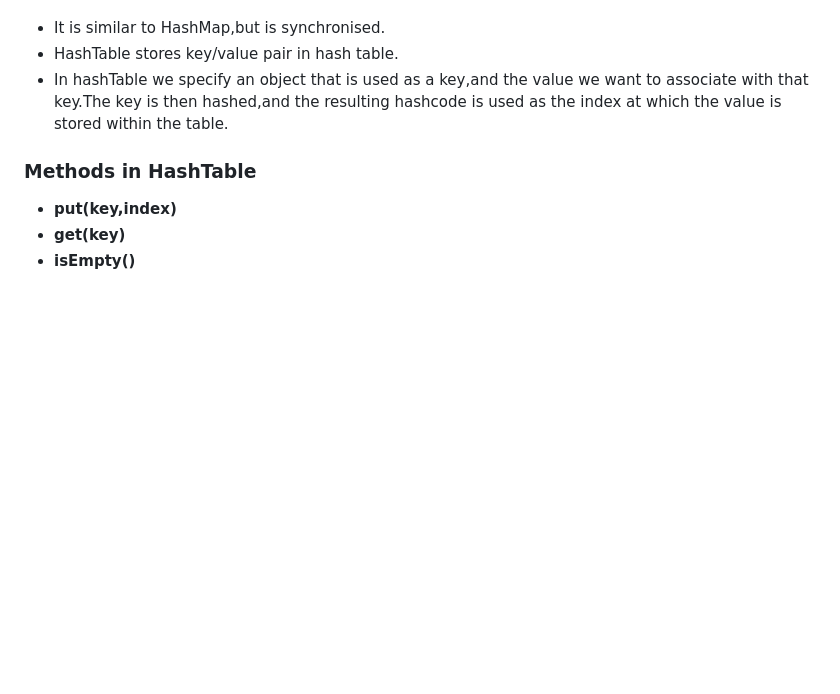
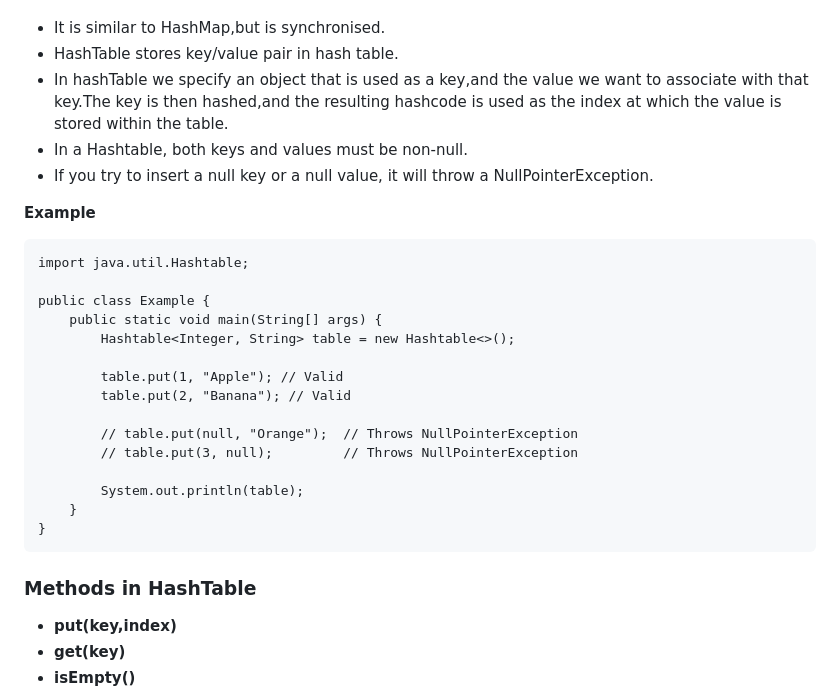
Before and after one commit to Arghali123/OOP-IN-JAVA, a Markdown page: Core Packages/note.md, the part around the change. Rendered like a GitHub page; blank space fills up the shorter version.

Commit message:
core package practice

````diff
--- a/Core Packages/note.md
+++ b/Core Packages/note.md
@@ -307,6 +307,27 @@ To successfully store and retrieve objects from a hashtable,the objects used as
 - It is similar to HashMap,but is synchronised.
 - HashTable stores key/value pair in hash table.
 - In hashTable we specify an object that is used as a key,and the value we want to associate with that key.The key is then hashed,and the resulting hashcode is used as the index at which the value is stored within the table.
+- In a Hashtable, both keys and values must be non-null.
+- If you try to insert a null key or a null value, it will throw a NullPointerException.
+
+**Example**
+```
+import java.util.Hashtable;
+
+public class Example {
+    public static void main(String[] args) {
+        Hashtable<Integer, String> table = new Hashtable<>();
+
+        table.put(1, "Apple"); // Valid
+        table.put(2, "Banana"); // Valid
+
+        // table.put(null, "Orange");  // Throws NullPointerException
+        // table.put(3, null);         // Throws NullPointerException
+
+        System.out.println(table);
+    }
+}
+```
 
 ### Methods in HashTable
 - **put(key,index)**
````
